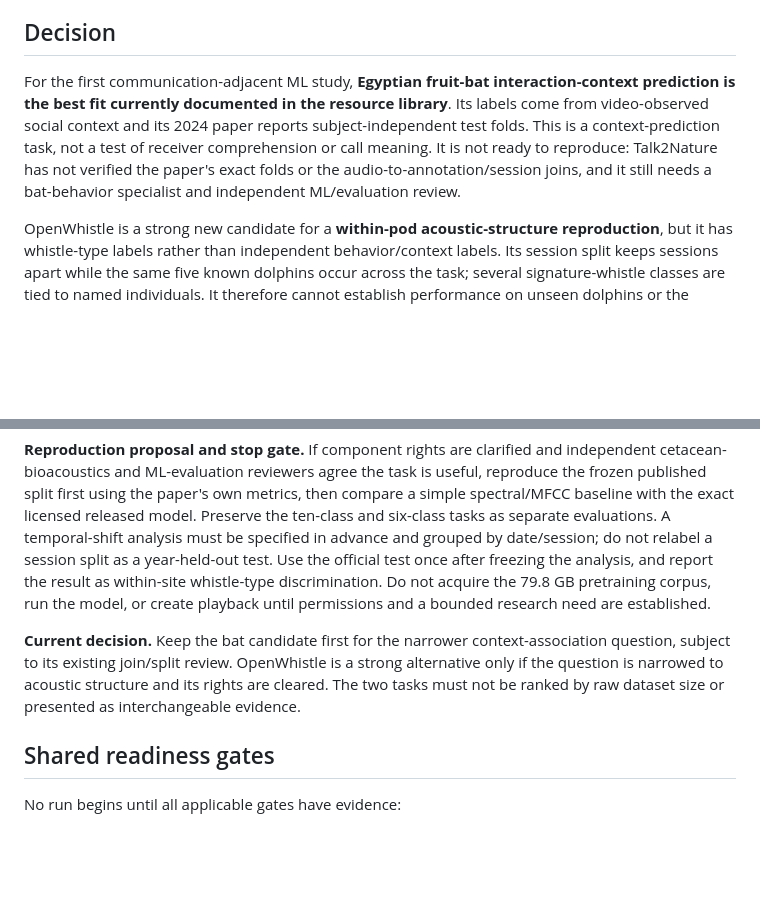
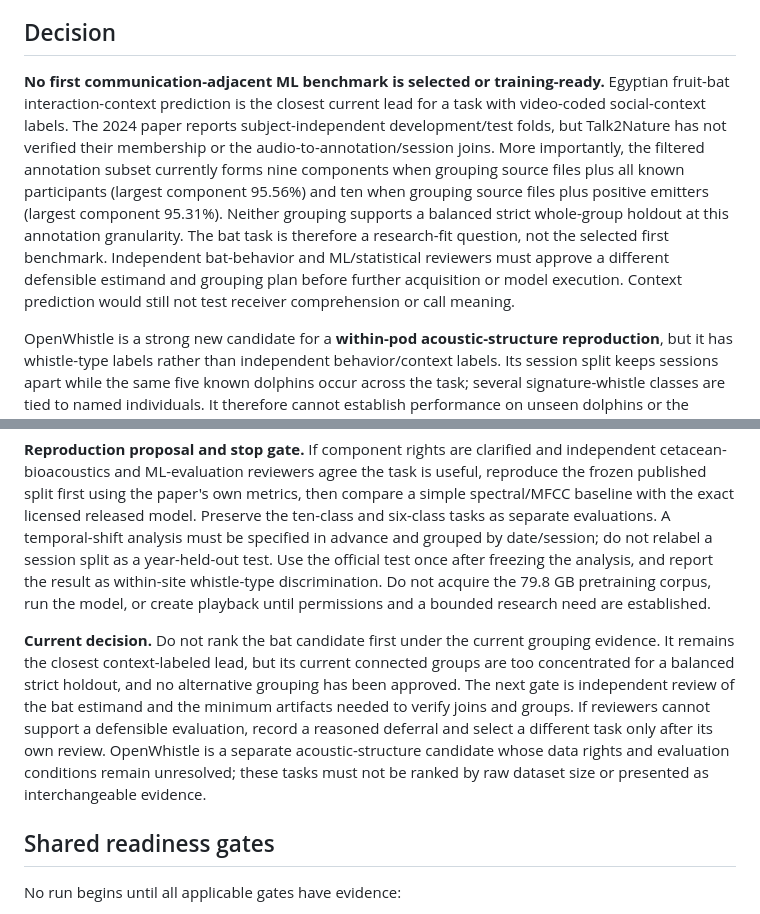
Before and after one commit to Metivity/talk2nature, a Markdown page: docs/BENCHMARK_CANDIDATE_RUN_CARD.md, 2 parts joined by grey strips. GitHub-like rendering; blank space fills up the shorter version.

Commit message:
Reconcile benchmark selection with grouping audit

```diff
--- a/docs/BENCHMARK_CANDIDATE_RUN_CARD.md
+++ b/docs/BENCHMARK_CANDIDATE_RUN_CARD.md
@@ -4,7 +4,7 @@
 
 ## Decision
 
-For the first communication-adjacent ML study, **Egyptian fruit-bat interaction-context prediction is the best fit currently documented in the resource library**. Its labels come from video-observed social context and its 2024 paper reports subject-independent test folds. This is a context-prediction task, not a test of receiver comprehension or call meaning. It is not ready to reproduce: Talk2Nature has not verified the paper's exact folds or the audio-to-annotation/session joins, and it still needs a bat-behavior specialist and independent ML/evaluation review.
+**No first communication-adjacent ML benchmark is selected or training-ready.** Egyptian fruit-bat interaction-context prediction is the closest current lead for a task with video-coded social-context labels. The 2024 paper reports subject-independent development/test folds, but Talk2Nature has not verified their membership or the audio-to-annotation/session joins. More importantly, the filtered annotation subset currently forms nine components when grouping source files plus all known participants (largest component 95.56%) and ten when grouping source files plus positive emitters (largest component 95.31%). Neither grouping supports a balanced strict whole-group holdout at this annotation granularity. The bat task is therefore a research-fit question, not the selected first benchmark. Independent bat-behavior and ML/statistical reviewers must approve a different defensible estimand and grouping plan before further acquisition or model execution. Context prediction would still not test receiver comprehension or call meaning.
 
 OpenWhistle is a strong new candidate for a **within-pod acoustic-structure reproduction**, but it has whistle-type labels rather than independent behavior/context labels. Its session split keeps sessions apart while the same five known dolphins occur across the task; several signature-whistle classes are tied to named individuals. It therefore cannot establish performance on unseen dolphins or the meaning of a whistle. Keep it as a separate candidate until its data and model terms and a cetacean/ML review are resolved.
 
@@ -72,7 +72,7 @@ V33DA is a separate candidate for caller attribution, with an explicit sample, l
 
 **Reproduction proposal and stop gate.** If component rights are clarified and independent cetacean-bioacoustics and ML-evaluation reviewers agree the task is useful, reproduce the frozen published split first using the paper's own metrics, then compare a simple spectral/MFCC baseline with the exact licensed released model. Preserve the ten-class and six-class tasks as separate evaluations. A temporal-shift analysis must be specified in advance and grouped by date/session; do not relabel a session split as a year-held-out test. Use the official test once after freezing the analysis, and report the result as within-site whistle-type discrimination. Do not acquire the 79.8 GB pretraining corpus, run the model, or create playback until permissions and a bounded research need are established.
 
-**Current decision.** Keep the bat candidate first for the narrower context-association question, subject to its existing join/split review. OpenWhistle is a strong alternative only if the question is narrowed to acoustic structure and its rights are cleared. The two tasks must not be ranked by raw dataset size or presented as interchangeable evidence.
+**Current decision.** Do not rank the bat candidate first under the current grouping evidence. It remains the closest context-labeled lead, but its current connected groups are too concentrated for a balanced strict holdout, and no alternative grouping has been approved. The next gate is independent review of the bat estimand and the minimum artifacts needed to verify joins and groups. If reviewers cannot support a defensible evaluation, record a reasoned deferral and select a different task only after its own review. OpenWhistle is a separate acoustic-structure candidate whose data rights and evaluation conditions remain unresolved; these tasks must not be ranked by raw dataset size or presented as interchangeable evidence.
 
 ## Shared readiness gates
 
```
